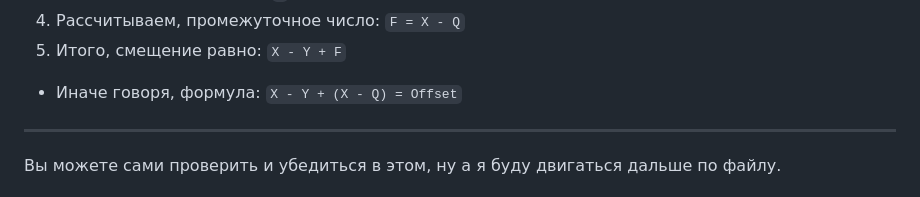
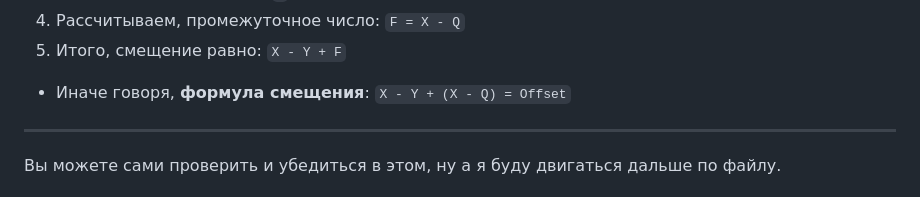
Before and after one commit to SolicenTEAM/UEExtractor, a Markdown page: BytecodeExplanation.md, the part around the change. Rendered like a GitHub page.

```diff
--- a/BytecodeExplanation.md
+++ b/BytecodeExplanation.md
@@ -29,7 +29,7 @@
 4. Рассчитываем, промежуточное число: `F = X - Q`
 5. Итого, смещение равно: `X - Y + F`
 
-- Иначе говоря, формула: `X - Y + (X - Q) = Offset`
+- Иначе говоря, **формула смещения**: `X - Y + (X - Q) = Offset`
 
 ---
 Вы можете сами проверить и убедиться в этом, ну а я буду двигаться дальше по файлу.
```
